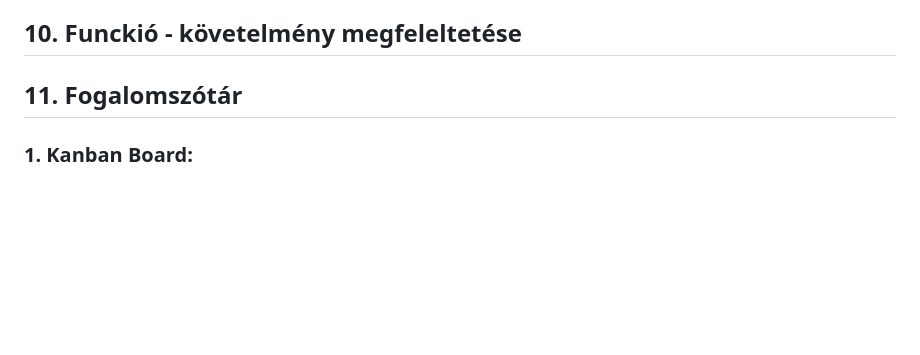
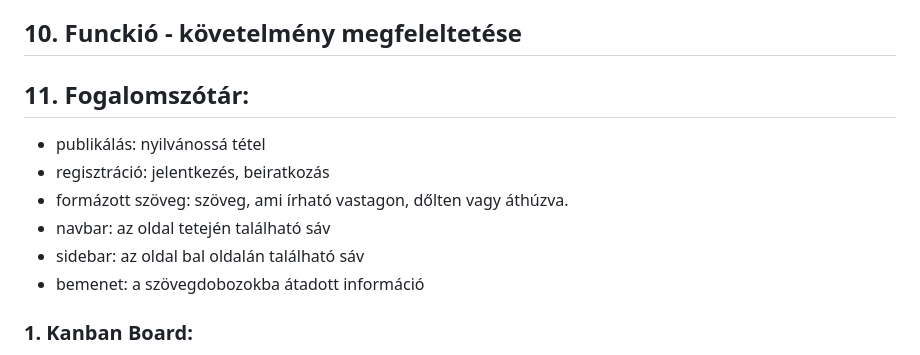
Before and after one commit to szbmrk/KanBan_Board, a Markdown page: documentation/Funkcionális_Specifikáció.md, the part around the change. Drawn GitHub-style; blank space fills up the shorter version.

Commit message:
Funk_spec fogalomtár

```diff
--- a/documentation/Funkcionális_Specifikáció.md
+++ b/documentation/Funkcionális_Specifikáció.md
@@ -64,7 +64,14 @@ Edit profile
 
 ## 10. Funckió - követelmény megfeleltetése
 
-## 11. Fogalomszótár
+## 11. Fogalomszótár:
+
+- publikálás: nyilvánossá tétel
+- regisztráció: jelentkezés, beiratkozás
+- formázott szöveg: szöveg, ami írható vastagon, dőlten vagy áthúzva.
+- navbar: az oldal tetején található sáv
+- sidebar: az oldal bal oldalán található sáv
+- bemenet: a szövegdobozokba átadott információ
 
 ### 1. Kanban Board:
 
```
